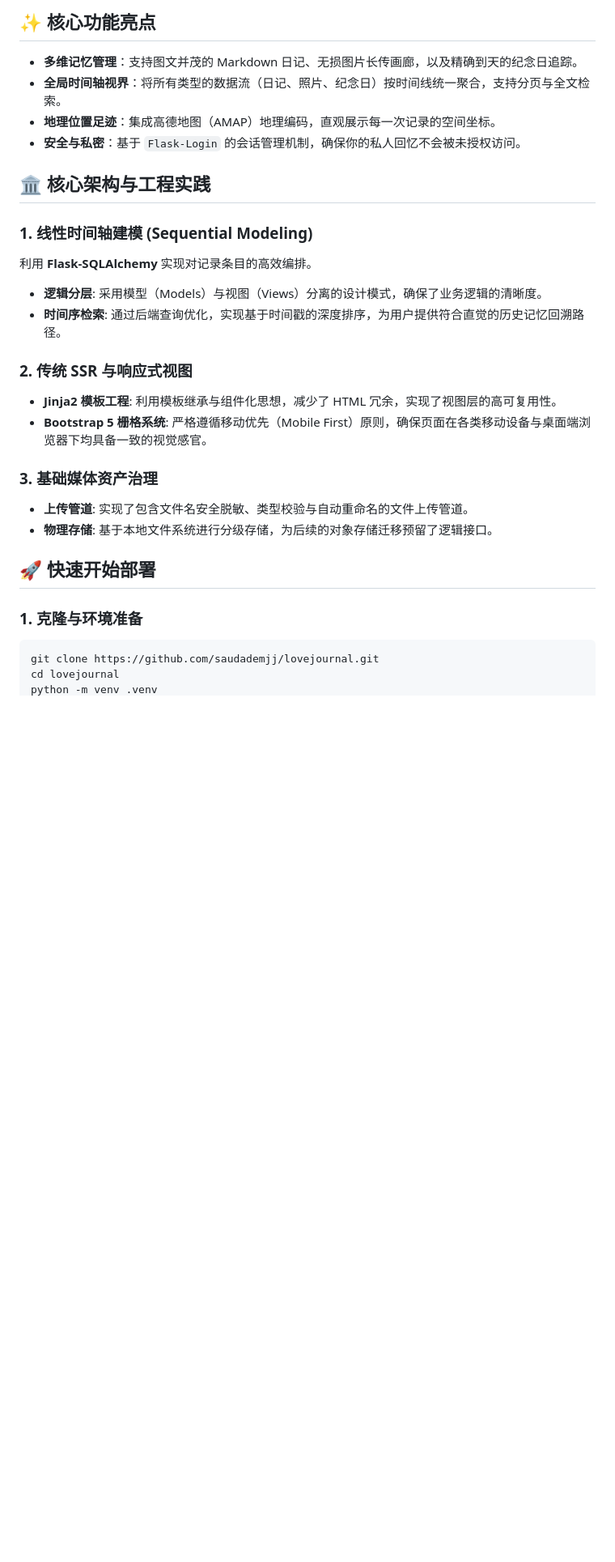
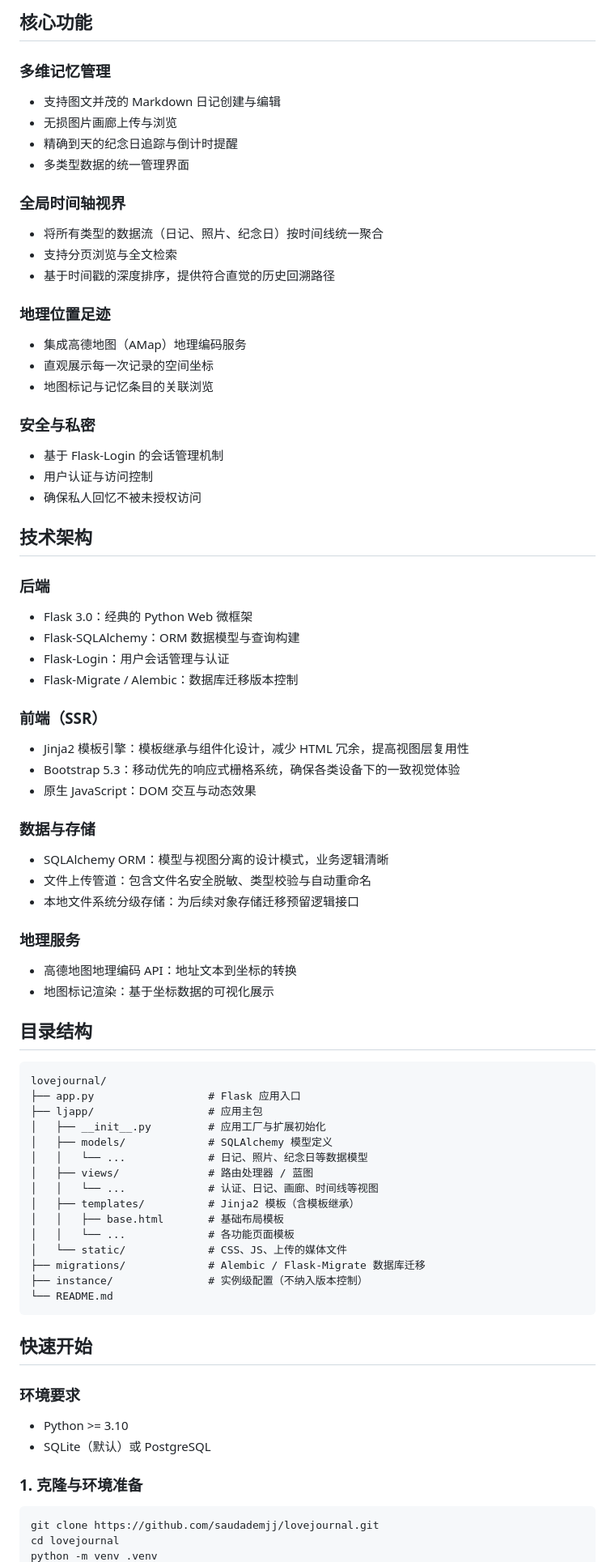
Before and after one commit to saudademjj/lovejournal, a Markdown page: README.md, the part around one of its changes. Shown at 81% size. Drawn GitHub-style; blank space fills up the shorter version.

````diff
--- a/README.md
+++ b/README.md
@@ -13,29 +13,82 @@ LoveJournal v1 是本生活记录系统的初始技术演进版本。项目基
 
-## ✨ 核心功能亮点
+## 核心功能
 
-- **多维记忆管理**：支持图文并茂的 Markdown 日记、无损图片长传画廊，以及精确到天的纪念日追踪。
-- **全局时间轴视界**：将所有类型的数据流（日记、照片、纪念日）按时间线统一聚合，支持分页与全文检索。
-- **地理位置足迹**：集成高德地图（AMAP）地理编码，直观展示每一次记录的空间坐标。
-- **安全与私密**：基于 `Flask-Login` 的会话管理机制，确保你的私人回忆不会被未授权访问。
+### 多维记忆管理
+- 支持图文并茂的 Markdown 日记创建与编辑
+- 无损图片画廊上传与浏览
+- 精确到天的纪念日追踪与倒计时提醒
+- 多类型数据的统一管理界面
 
-## 🏛️ 核心架构与工程实践
+### 全局时间轴视界
+- 将所有类型的数据流（日记、照片、纪念日）按时间线统一聚合
+- 支持分页浏览与全文检索
+- 基于时间戳的深度排序，提供符合直觉的历史回溯路径
 
-### 1. 线性时间轴建模 (Sequential Modeling)
-利用 **Flask-SQLAlchemy** 实现对记录条目的高效编排。
-- **逻辑分层**: 采用模型（Models）与视图（Views）分离的设计模式，确保了业务逻辑的清晰度。
-- **时间序检索**: 通过后端查询优化，实现基于时间戳的深度排序，为用户提供符合直觉的历史记忆回溯路径。
+### 地理位置足迹
+- 集成高德地图（AMap）地理编码服务
+- 直观展示每一次记录的空间坐标
+- 地图标记与记忆条目的关联浏览
 
-### 2. 传统 SSR 与响应式视图
-- **Jinja2 模板工程**: 利用模板继承与组件化思想，减少了 HTML 冗余，实现了视图层的高可复用性。
-- **Bootstrap 5 栅格系统**: 严格遵循移动优先（Mobile First）原则，确保页面在各类移动设备与桌面端浏览器下均具备一致的视觉感官。
+### 安全与私密
+- 基于 Flask-Login 的会话管理机制
+- 用户认证与访问控制
+- 确保私人回忆不被未授权访问
 
-### 3. 基础媒体资产治理
-- **上传管道**: 实现了包含文件名安全脱敏、类型校验与自动重命名的文件上传管道。
-- **物理存储**: 基于本地文件系统进行分级存储，为后续的对象存储迁移预留了逻辑接口。
+## 技术架构
 
-## 🚀 快速开始部署
+### 后端
+
+- Flask 3.0：经典的 Python Web 微框架
+- Flask-SQLAlchemy：ORM 数据模型与查询构建
+- Flask-Login：用户会话管理与认证
+- Flask-Migrate / Alembic：数据库迁移版本控制
+
+### 前端（SSR）
+
+- Jinja2 模板引擎：模板继承与组件化设计，减少 HTML 冗余，提高视图层复用性
+- Bootstrap 5.3：移动优先的响应式栅格系统，确保各类设备下的一致视觉体验
+- 原生 JavaScript：DOM 交互与动态效果
+
+### 数据与存储
+
+- SQLAlchemy ORM：模型与视图分离的设计模式，业务逻辑清晰
+- 文件上传管道：包含文件名安全脱敏、类型校验与自动重命名
+- 本地文件系统分级存储：为后续对象存储迁移预留逻辑接口
+
+### 地理服务
+
+- 高德地图地理编码 API：地址文本到坐标的转换
+- 地图标记渲染：基于坐标数据的可视化展示
+
+## 目录结构
+
+```text
+lovejournal/
+├── app.py                  # Flask 应用入口
+├── ljapp/                  # 应用主包
+│   ├── __init__.py         # 应用工厂与扩展初始化
+│   ├── models/             # SQLAlchemy 模型定义
+│   │   └── ...             # 日记、照片、纪念日等数据模型
+│   ├── views/              # 路由处理器 / 蓝图
+│   │   └── ...             # 认证、日记、画廊、时间线等视图
+│   ├── templates/          # Jinja2 模板（含模板继承）
+│   │   ├── base.html       # 基础布局模板
+│   │   └── ...             # 各功能页面模板
+│   └── static/             # CSS、JS、上传的媒体文件
+├── migrations/             # Alembic / Flask-Migrate 数据库迁移
+├── instance/               # 实例级配置（不纳入版本控制）
+└── README.md
+```
+
+## 快速开始
+
+### 环境要求
+
+- Python >= 3.10
+- SQLite（默认）或 PostgreSQL
 
 ### 1. 克隆与环境准备
+
 ```bash
 git clone https://github.com/saudademjj/lovejournal.git
 cd lovejournal
````
Also changed, not shown: other parts of README.md (+38 -30 lines), README_en.md (+109 -48 lines).
